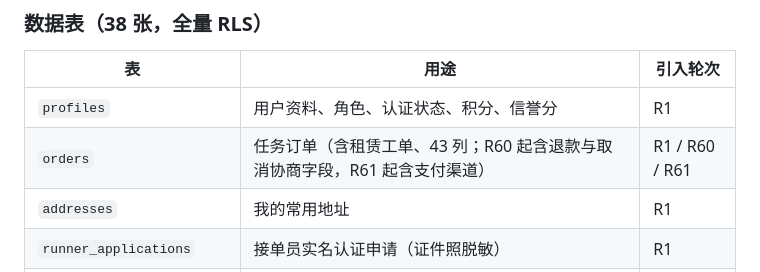
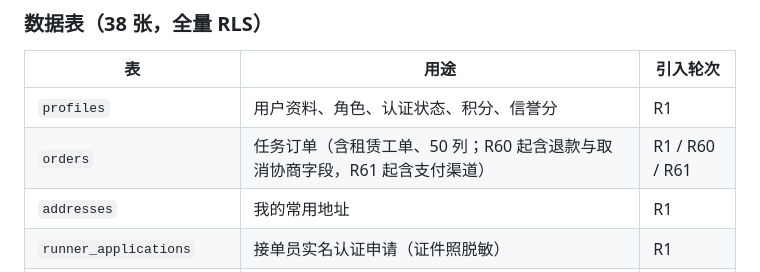
Before and after one commit to 1345463/campus-errand, a Markdown page: docs/ITERATIONS.md, the part around the change. Drawn GitHub-style.

Commit message:
文档校正：orders 实际 50 列（线上 information_schema 实测），此前写的 42/43 是漂移值

```diff
--- a/docs/ITERATIONS.md
+++ b/docs/ITERATIONS.md
@@ -1622,7 +1622,7 @@ accepted --申请取消---> cancel_requested --同意--> canceling --> canceled
 | 表 | 用途 | 引入轮次 |
 |---|---|---|
 | `profiles` | 用户资料、角色、认证状态、积分、信誉分 | R1 |
-| `orders` | 任务订单（含租赁工单、43 列；R60 起含退款与取消协商字段，R61 起含支付渠道） | R1 / R60 / R61 |
+| `orders` | 任务订单（含租赁工单、50 列；R60 起含退款与取消协商字段，R61 起含支付渠道） | R1 / R60 / R61 |
 | `addresses` | 我的常用地址 | R1 |
 | `runner_applications` | 接单员实名认证申请（证件照脱敏） | R1 |
 | `rental_requests` | 相机租赁预填申请 | R11 |
```
